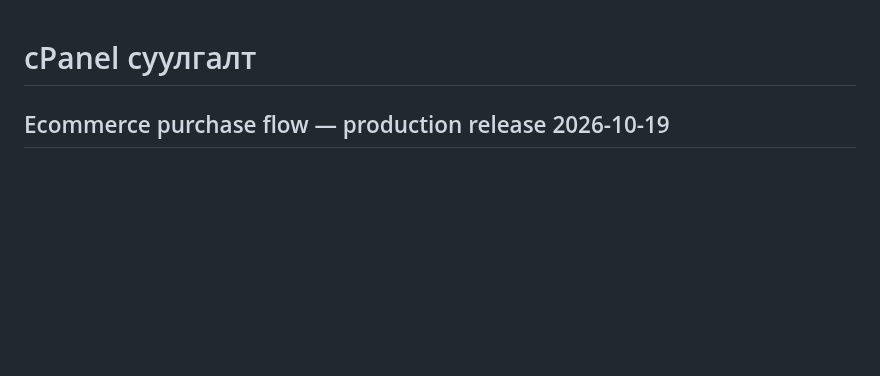
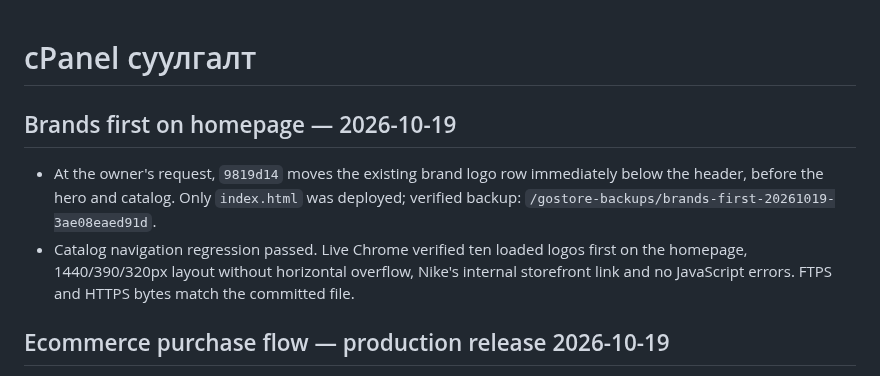
Before and after one commit to mop03ko/gostore.mn, a Markdown page: DEPLOYMENT.md, the part around the change. Drawn GitHub-style; blank space fills up the shorter version.

Commit message:
Record brands-first production release

```diff
--- a/DEPLOYMENT.md
+++ b/DEPLOYMENT.md
@@ -1,4 +1,9 @@
 # cPanel суулгалт
+
+## Brands first on homepage — 2026-10-19
+
+- At the owner's request, `9819d14` moves the existing brand logo row immediately below the header, before the hero and catalog. Only `index.html` was deployed; verified backup: `/gostore-backups/brands-first-20261019-3ae08eaed91d`.
+- Catalog navigation regression passed. Live Chrome verified ten loaded logos first on the homepage, 1440/390/320px layout without horizontal overflow, Nike's internal storefront link and no JavaScript errors. FTPS and HTTPS bytes match the committed file.
 
 ## Ecommerce purchase flow — production release 2026-10-19
 
```
